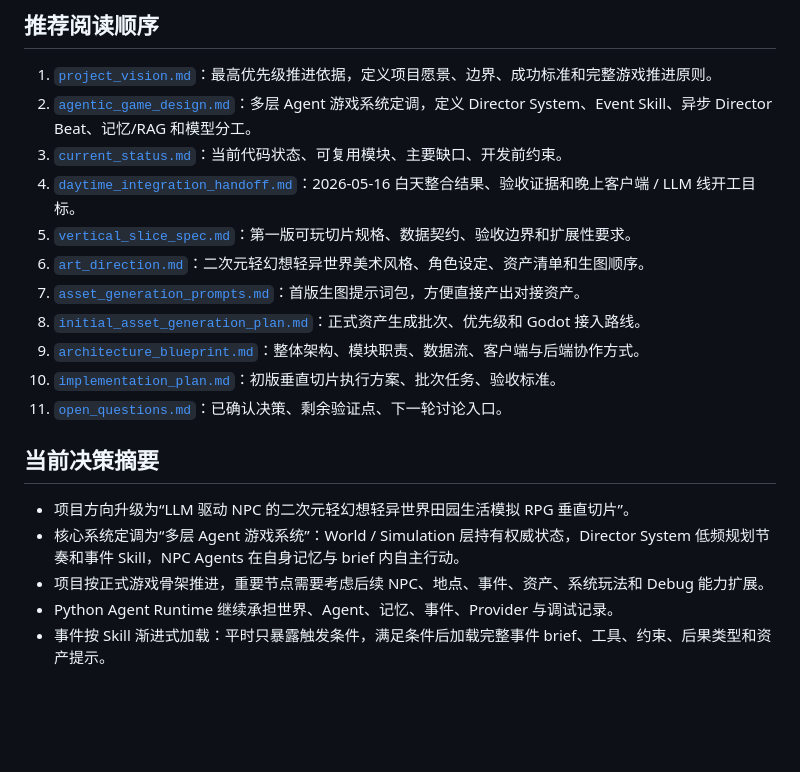
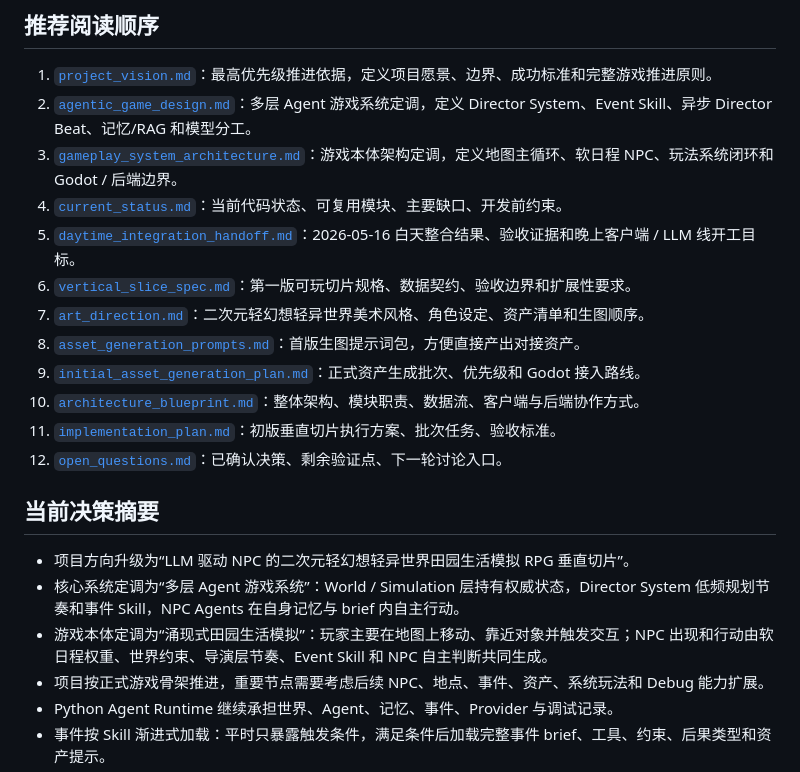
Before and after one commit to EMT5320/ai-agent-town, a Markdown page: docs/README.md, the part around the change. GitHub-like rendering; blank space fills up the shorter version.

Commit message:
docs: define emergent gameplay architecture

```diff
--- a/docs/README.md
+++ b/docs/README.md
@@ -6,20 +6,22 @@
 
 1. [`project_vision.md`](./project_vision.md)：最高优先级推进依据，定义项目愿景、边界、成功标准和完整游戏推进原则。
 2. [`agentic_game_design.md`](./agentic_game_design.md)：多层 Agent 游戏系统定调，定义 Director System、Event Skill、异步 Director Beat、记忆/RAG 和模型分工。
-3. [`current_status.md`](./current_status.md)：当前代码状态、可复用模块、主要缺口、开发前约束。
-4. [`daytime_integration_handoff.md`](./daytime_integration_handoff.md)：2026-05-16 白天整合结果、验收证据和晚上客户端 / LLM 线开工目标。
-5. [`vertical_slice_spec.md`](./vertical_slice_spec.md)：第一版可玩切片规格、数据契约、验收边界和扩展性要求。
-6. [`art_direction.md`](./art_direction.md)：二次元轻幻想轻异世界美术风格、角色设定、资产清单和生图顺序。
-7. [`asset_generation_prompts.md`](./asset_generation_prompts.md)：首版生图提示词包，方便直接产出对接资产。
-8. [`initial_asset_generation_plan.md`](./initial_asset_generation_plan.md)：正式资产生成批次、优先级和 Godot 接入路线。
-9. [`architecture_blueprint.md`](./architecture_blueprint.md)：整体架构、模块职责、数据流、客户端与后端协作方式。
-10. [`implementation_plan.md`](./implementation_plan.md)：初版垂直切片执行方案、批次任务、验收标准。
-11. [`open_questions.md`](./open_questions.md)：已确认决策、剩余验证点、下一轮讨论入口。
+3. [`gameplay_system_architecture.md`](./gameplay_system_architecture.md)：游戏本体架构定调，定义地图主循环、软日程 NPC、玩法系统闭环和 Godot / 后端边界。
+4. [`current_status.md`](./current_status.md)：当前代码状态、可复用模块、主要缺口、开发前约束。
+5. [`daytime_integration_handoff.md`](./daytime_integration_handoff.md)：2026-05-16 白天整合结果、验收证据和晚上客户端 / LLM 线开工目标。
+6. [`vertical_slice_spec.md`](./vertical_slice_spec.md)：第一版可玩切片规格、数据契约、验收边界和扩展性要求。
+7. [`art_direction.md`](./art_direction.md)：二次元轻幻想轻异世界美术风格、角色设定、资产清单和生图顺序。
+8. [`asset_generation_prompts.md`](./asset_generation_prompts.md)：首版生图提示词包，方便直接产出对接资产。
+9. [`initial_asset_generation_plan.md`](./initial_asset_generation_plan.md)：正式资产生成批次、优先级和 Godot 接入路线。
+10. [`architecture_blueprint.md`](./architecture_blueprint.md)：整体架构、模块职责、数据流、客户端与后端协作方式。
+11. [`implementation_plan.md`](./implementation_plan.md)：初版垂直切片执行方案、批次任务、验收标准。
+12. [`open_questions.md`](./open_questions.md)：已确认决策、剩余验证点、下一轮讨论入口。
 
 ## 当前决策摘要
 
 - 项目方向升级为“LLM 驱动 NPC 的二次元轻幻想轻异世界田园生活模拟 RPG 垂直切片”。
 - 核心系统定调为“多层 Agent 游戏系统”：World / Simulation 层持有权威状态，Director System 低频规划节奏和事件 Skill，NPC Agents 在自身记忆与 brief 内自主行动。
+- 游戏本体定调为“涌现式田园生活模拟”：玩家主要在地图上移动、靠近对象并触发交互；NPC 出现和行动由软日程权重、世界约束、导演层节奏、Event Skill 和 NPC 自主判断共同生成。
 - 项目按正式游戏骨架推进，重要节点需要考虑后续 NPC、地点、事件、资产、系统玩法和 Debug 能力扩展。
 - Python Agent Runtime 继续承担世界、Agent、记忆、事件、Provider 与调试记录。
 - 事件按 Skill 渐进式加载：平时只暴露触发条件，满足条件后加载完整事件 brief、工具、约束、后果类型和资产提示。
```
Also changed, not shown: docs/gameplay_system_architecture.md (added, +553 -0 lines), docs/project_vision.md (+11 -1 lines).
